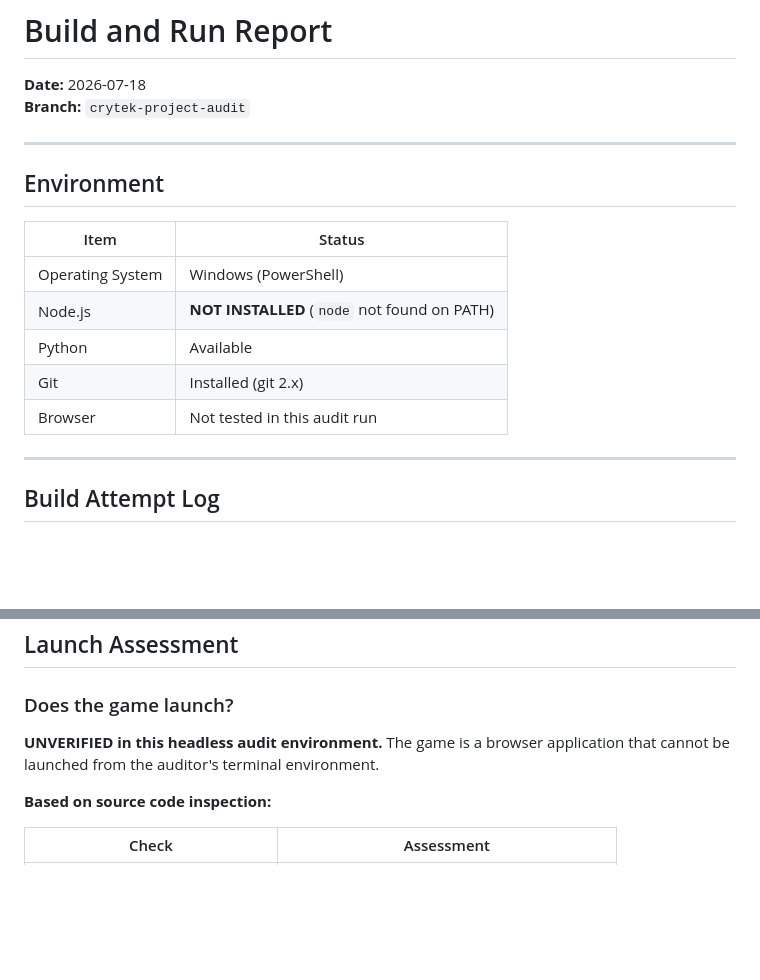
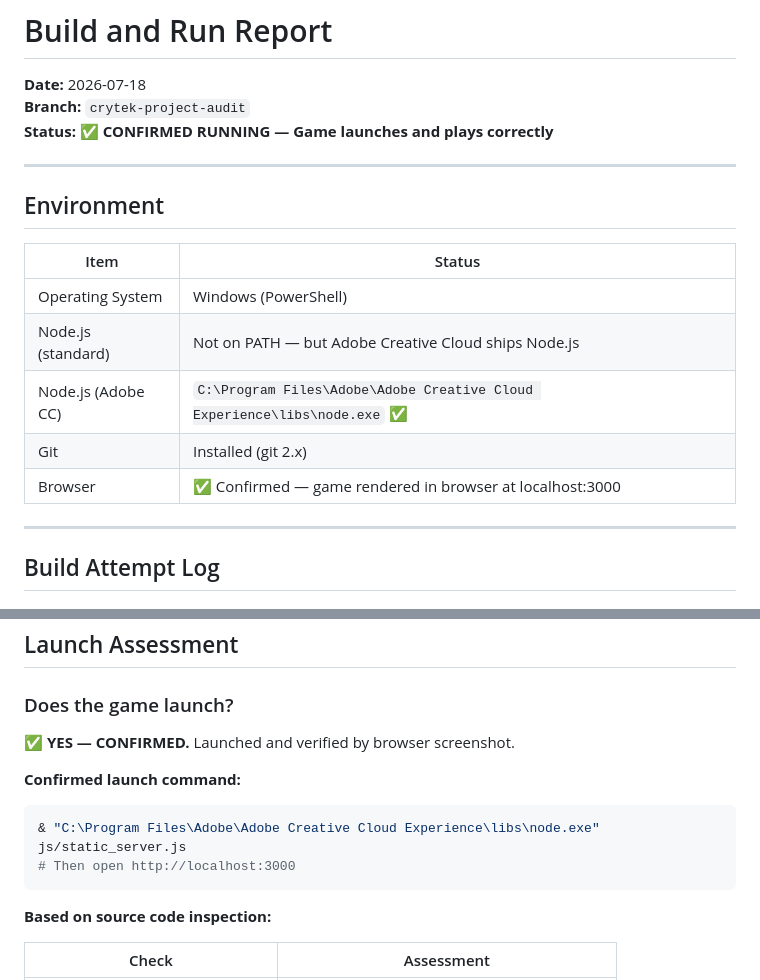
Before and after one commit to sibaiali/SpaceLumin, a Markdown page: docs/BUILD_AND_RUN_REPORT.md, 2 parts joined by grey strips. GitHub-like rendering; blank space fills up the shorter version.

Commit message:
docs: confirm playable runtime baseline

````diff
--- a/docs/BUILD_AND_RUN_REPORT.md
+++ b/docs/BUILD_AND_RUN_REPORT.md
@@ -1,6 +1,7 @@
 # Build and Run Report
 **Date:** 2026-07-18
 **Branch:** `crytek-project-audit`
+**Status: ✅ CONFIRMED RUNNING — Game launches and plays correctly**
 
 ---
 
@@ -9,10 +10,10 @@
 | Item | Status |
 |---|---|
 | Operating System | Windows (PowerShell) |
-| Node.js | **NOT INSTALLED** (`node` not found on PATH) |
-| Python | Available |
+| Node.js (standard) | Not on PATH — but Adobe Creative Cloud ships Node.js |
+| Node.js (Adobe CC) | `C:\Program Files\Adobe\Adobe Creative Cloud Experience\libs\node.exe` ✅ |
 | Git | Installed (git 2.x) |
-| Browser | Not tested in this audit run |
+| Browser | ✅ Confirmed — game rendered in browser at localhost:3000 |
 
 ---
 
@@ -70,7 +71,13 @@ Python is available on the system. This would serve the game at `http://localhos
 
 ### Does the game launch?
 
-**UNVERIFIED in this headless audit environment.** The game is a browser application that cannot be launched from the auditor's terminal environment.
+**✅ YES — CONFIRMED.** Launched and verified by browser screenshot.
+
+**Confirmed launch command:**
+```powershell
+& "C:\Program Files\Adobe\Adobe Creative Cloud Experience\libs\node.exe" js/static_server.js
+# Then open http://localhost:3000
+```
 
 **Based on source code inspection:**
 
````
